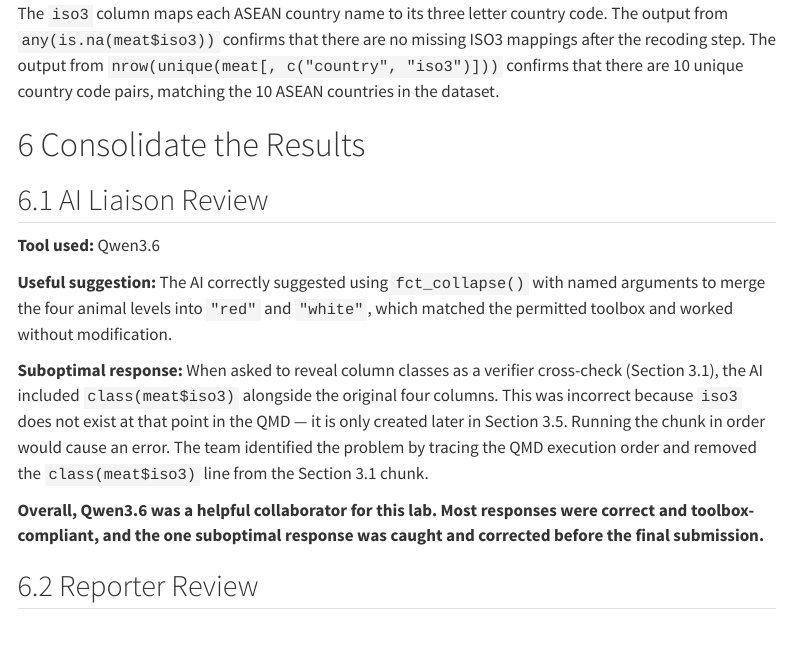
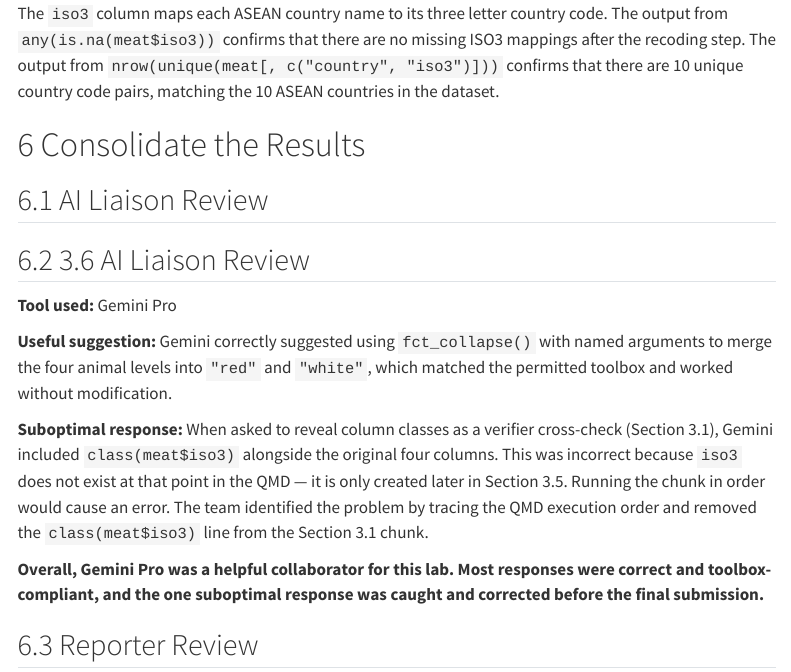
Before and after one commit to CSC3107-P1-Peru/Week02-Lab, a Quarto document (team-Peru-asean-lab.qmd): the page in a window 1100 px wide, from 9140 px down. Rendered offline with R 4.5, knitr and Pandoc in place of Quarto, with nearby package versions; some code elsewhere in the file could not run offline; menus at the side of the page are left out.

Commit message:
Update AI Liaison Review: rename header, switch tool from Qwen3.6 to Gemini Pro, and adjust wording about suggestions and iso3 error.

```diff
--- a/team-Peru-asean-lab.qmd
+++ b/team-Peru-asean-lab.qmd
@@ -427,20 +427,22 @@ The `iso3` column maps each ASEAN country name to its three letter country code.
 
 ## AI Liaison Review
 
-**Tool used:** Qwen3.6
+## 3.6 AI Liaison Review
 
-**Useful suggestion:** The AI correctly suggested using `fct_collapse()` with named
+**Tool used:** Gemini Pro
+
+**Useful suggestion:** Gemini correctly suggested using `fct_collapse()` with named
 arguments to merge the four animal levels into `"red"` and `"white"`, which matched
 the permitted toolbox and worked without modification.
 
 **Suboptimal response:** When asked to reveal column classes as a verifier cross-check
-(Section 3.1), the AI included `class(meat$iso3)` alongside the original four columns.
+(Section 3.1), Gemini included `class(meat$iso3)` alongside the original four columns.
 This was incorrect because `iso3` does not exist at that point in the QMD — it is only
 created later in Section 3.5. Running the chunk in order would cause an error. The team
 identified the problem by tracing the QMD execution order and removed the `class(meat$iso3)`
 line from the Section 3.1 chunk.
 
-**Overall, Qwen3.6 was a helpful collaborator for this lab. Most responses were correct
+**Overall, Gemini Pro was a helpful collaborator for this lab. Most responses were correct
 and toolbox-compliant, and the one suboptimal response was caught and corrected before
 the final submission.**
 
```
